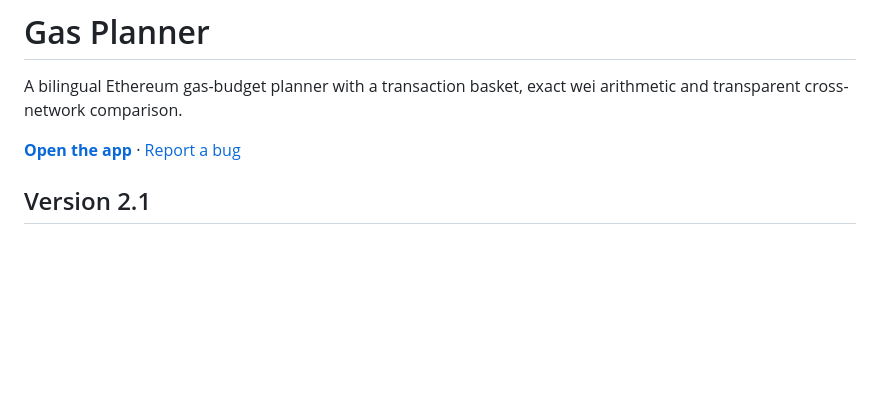
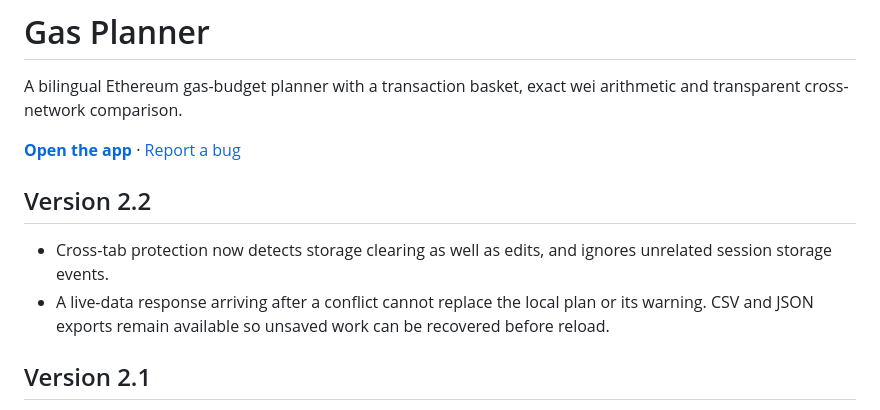
Before and after one commit to IRB888/ethereum-gas-calculator, a Markdown page: README.md, the part around the change. Rendered like a GitHub page; blank space fills up the shorter version.

Commit message:
Document v2.2 conflict handling and recovery exports

```diff
--- a/README.md
+++ b/README.md
@@ -3,6 +3,11 @@
 A bilingual Ethereum gas-budget planner with a transaction basket, exact wei arithmetic and transparent cross-network comparison.
 
 **[Open the app](https://irb888.github.io/ethereum-gas-calculator/)** · [Report a bug](https://github.com/IRB888/ethereum-gas-calculator/issues)
+
+## Version 2.2
+
+- Cross-tab protection now detects storage clearing as well as edits, and ignores unrelated session storage events.
+- A live-data response arriving after a conflict cannot replace the local plan or its warning. CSV and JSON exports remain available so unsaved work can be recovered before reload.
 
 ## Version 2.1
 
```
